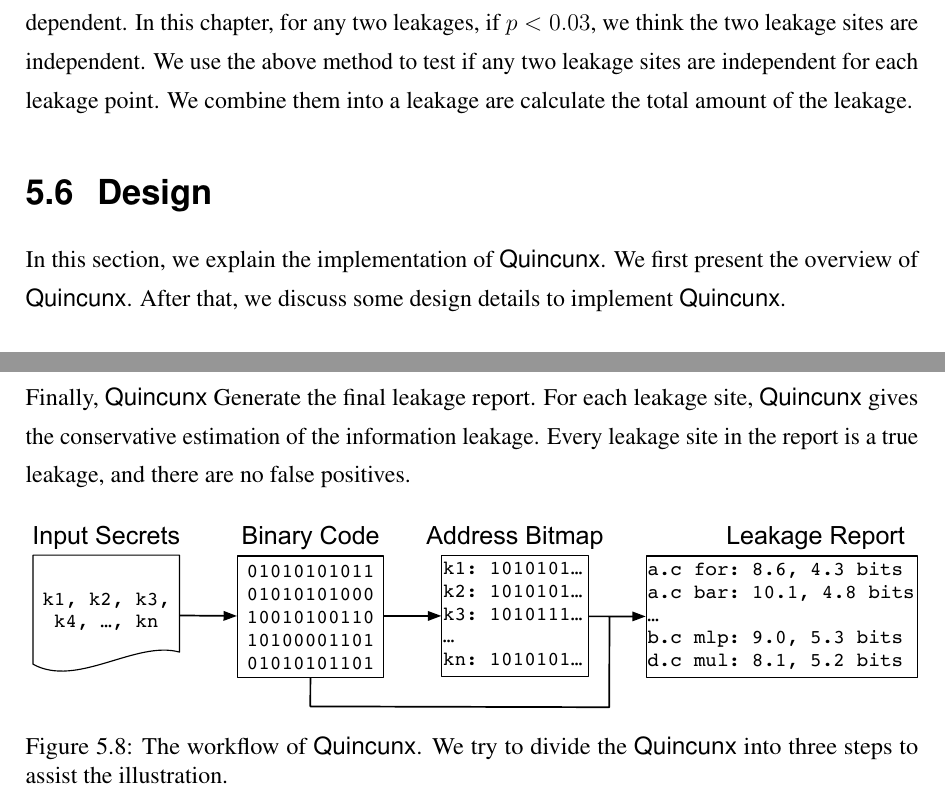
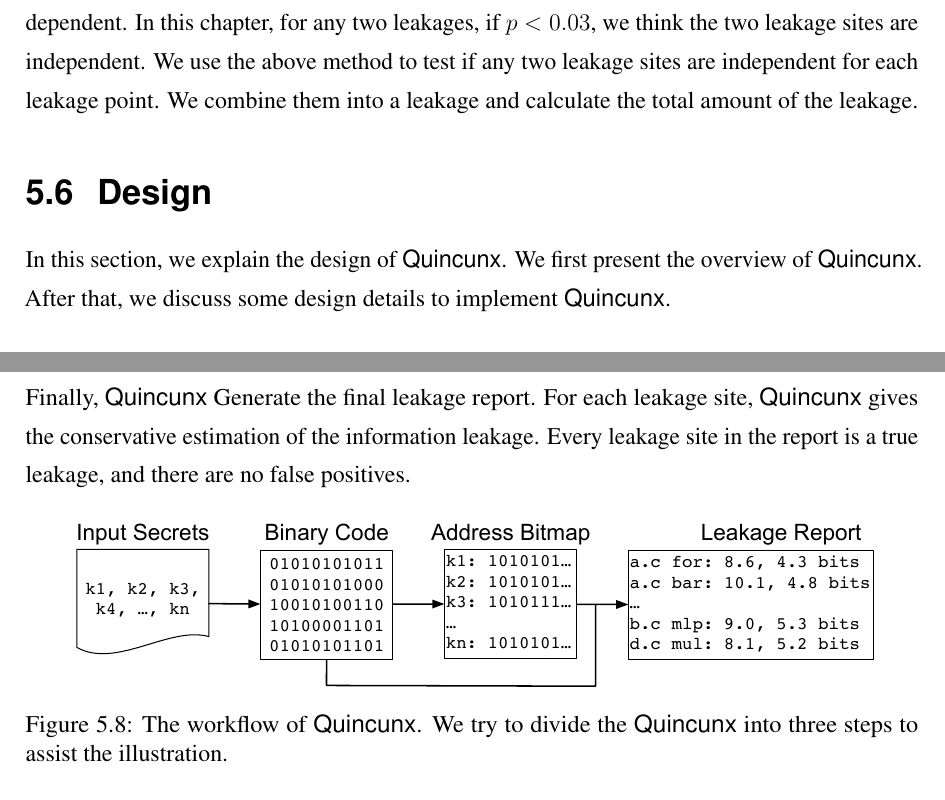
Before and after one commit to qinkunbao/Thesis, a LaTeX thesis (Qinkun-Dissertation.tex, which reads Chapter-5/Chapter-5.tex): two parts of pages 98 and 99 of 135, joined at a grey line, cut so that both start at the same text. Compiled offline with pdfLaTeX; a missing bibliography style is replaced by a similar one.

Commit message:
Updates from Overleaf

```diff
--- a/Chapter-5/Chapter-5.tex
+++ b/Chapter-5/Chapter-5.tex
@@ -472,9 +472,9 @@ Based on the equation, we calculate the chi-squared test statistic for two leaka
 \[\tilde{\chi}^2_{a}= \frac{(255.5-255)^2}{255.5} + \frac{(252.5-253)^2}{252.5} + \frac{(259.5-260)^2}{259.5} + \frac{(256.5-256)^2}{256.5} = 0.004\]
 \[\tilde{\chi}^2_{b}= \frac{(764.8-809)^2}{764.8} + \frac{(126.2-82)^2}{126.2} + \frac{(114.2-70)^2}{114.2} + \frac{(18.8-63)^2}{18.8} = 139.1\]
 
-According to chi-squared distribution table, we have the probability $p\approx0.95$ to accept the null hypothesis for the two leakages in Figure~\ref{chapter5:fig:multiple} (a). We have the probability $p\approx0.00$ to accept the null hypothesis for the two leakages in Figure~\ref{chapter5:fig:multiple} (b). Therefore, we infer that the two leakages in Figure~\ref{chapter5:fig:multiple} (a) are independent. And the two leakages Figure~\ref{chapter5:fig:multiple} (b) are dependent. In this chapter, for any two leakages, if $p < 0.03$, we think the two leakage sites are independent. We use the above method to test if any two leakage sites are independent for each leakage point. We combine them into a leakage are calculate the total amount of the leakage.
+According to chi-squared distribution table, we have the probability $p\approx0.95$ to accept the null hypothesis for the two leakages in Figure~\ref{chapter5:fig:multiple} (a). We have the probability $p\approx0.00$ to accept the null hypothesis for the two leakages in Figure~\ref{chapter5:fig:multiple} (b). Therefore, we infer that the two leakages in Figure~\ref{chapter5:fig:multiple} (a) are independent. And the two leakages Figure~\ref{chapter5:fig:multiple} (b) are dependent. In this chapter, for any two leakages, if $p < 0.03$, we think the two leakage sites are independent. We use the above method to test if any two leakage sites are independent for each leakage point. We combine them into a leakage and calculate the total amount of the leakage.
 \section{Design}
-In this section, we explain the implementation of \ctool{}.
+In this section, we explain the design of \ctool{}.
 We first present the overview of \ctool{}. After that, we discuss some design details to implement \ctool{}.
 
 \subsection{Overview}
@@ -482,7 +482,7 @@ Figure~\ref{chapter5:fig:workflow} shows an overview of our side-channel leakage
 
 \begin{figure}[ht]
   \centering
-  \includegraphics[width=\columnwidth]{./figures/chapter5/workflow.pdf}
+  \includegraphics[width=.9\columnwidth]{./figures/chapter5/workflow.pdf}
   \caption{The workflow of \ctool{}. We try to divide the \ctool{} into three steps to assist the illustration. }\label{chapter5:fig:workflow}
 \end{figure}
 
```
